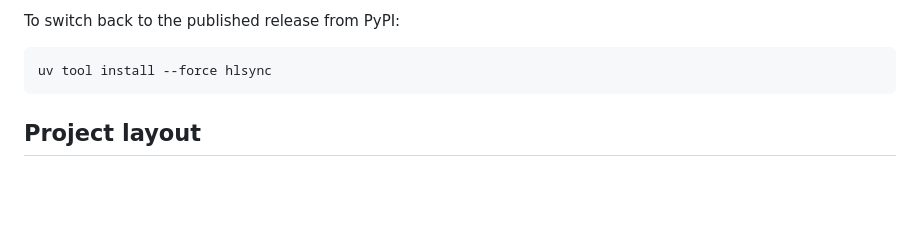
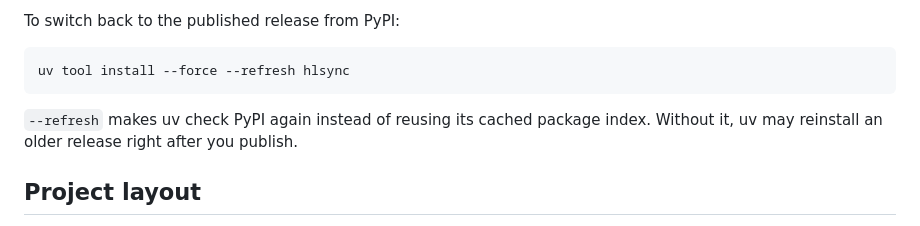
Before and after one commit to ediril/hlsync, a Markdown page: docs/development.md, the part around the change. Drawn GitHub-style; blank space fills up the shorter version.

Commit message:
Refresh uv's index when switching back to PyPI

````diff
--- a/docs/development.md
+++ b/docs/development.md
@@ -27,8 +27,11 @@ differences.
 To switch back to the published release from PyPI:
 
 ```console
-uv tool install --force hlsync
+uv tool install --force --refresh hlsync
 ```
+
+`--refresh` makes uv check PyPI again instead of reusing its cached package
+index. Without it, uv may reinstall an older release right after you publish.
 
 ## Project layout
 
````
